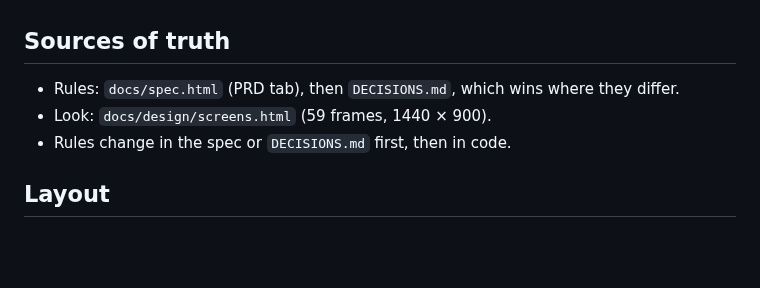
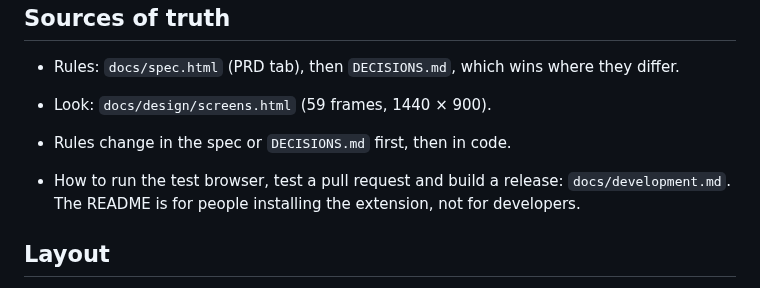
Before and after one commit to tangigz/micro.breaks.app, a Markdown page: CLAUDE.md, the part around the change. GitHub-like rendering; blank space fills up the shorter version.

```diff
--- a/CLAUDE.md
+++ b/CLAUDE.md
@@ -7,6 +7,8 @@ Chrome MV3 extension (WXT, React, TypeScript, Tailwind). A battery on every new
 - Rules: `docs/spec.html` (PRD tab), then `DECISIONS.md`, which wins where they differ.
 - Look: `docs/design/screens.html` (59 frames, 1440 × 900).
 - Rules change in the spec or `DECISIONS.md` first, then in code.
+
+- How to run the test browser, test a pull request and build a release: `docs/development.md`. The README is for people installing the extension, not for developers.
 
 ## Layout
 
```
Also changed, not shown: README.md (+35 -70 lines), docs/development.md (added, +26 -0 lines), docs/screens/new-tab.png (added), docs/screens/time-to-move.png (added).
